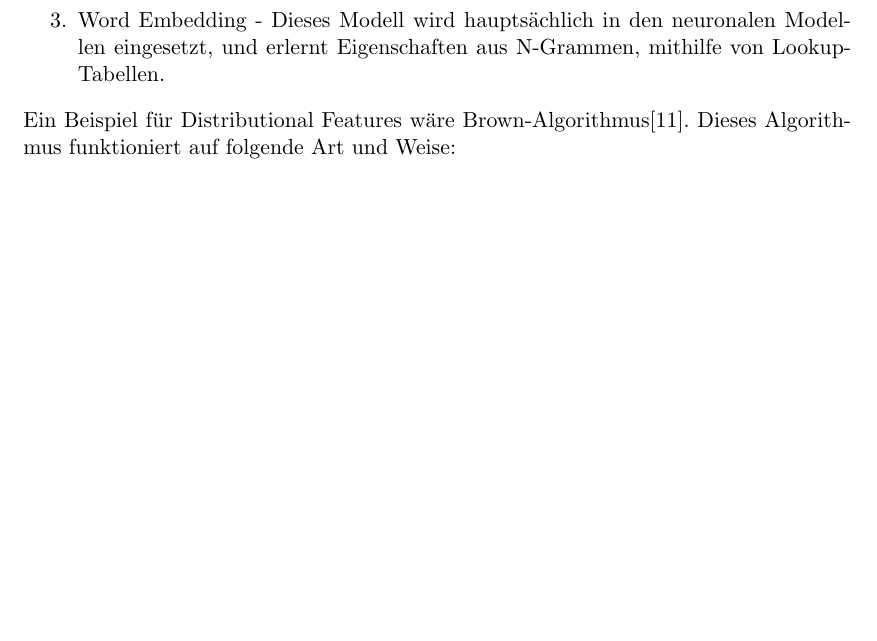
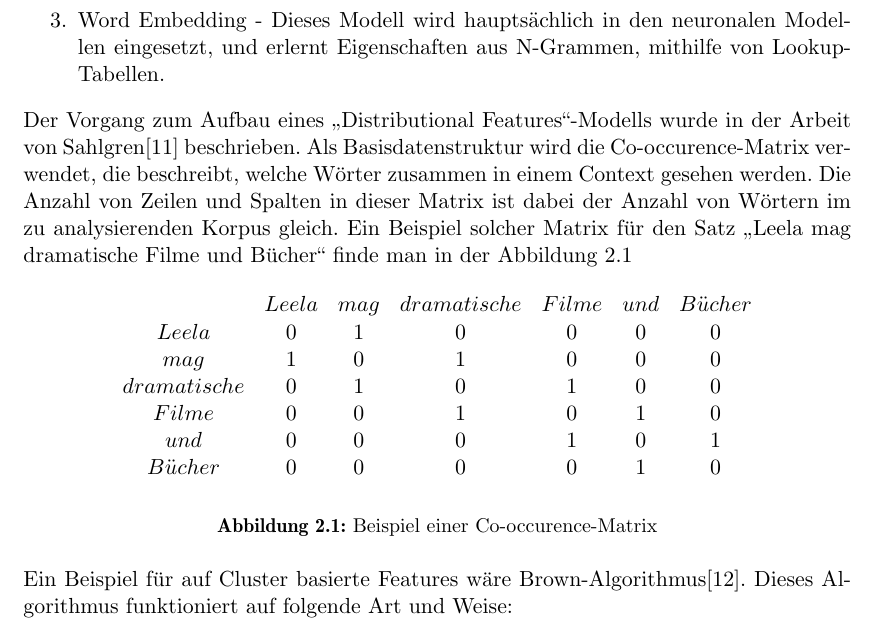
Before and after one commit to tastatur/masterarbeit, a LaTeX thesis (ausarbeitung/Abschlussarbeit/Abschlussarbeit.tex, which reads ausarbeitung/Abschlussarbeit/01-Grundlagen.tex): part of page 14 of 44, cut so that both start at the same text, the shorter picture padded with empty space. Compiled offline with LuaLaTeX; an older LaTeX class or package is replaced by its successor.

Commit message:
Distributed

```diff
--- a/ausarbeitung/Abschlussarbeit/01-Grundlagen.tex
+++ b/ausarbeitung/Abschlussarbeit/01-Grundlagen.tex
@@ -63,7 +63,26 @@ Das oben genannte Features werden ,,supervised Features`` genannt, weil die von
 \item Word Embedding - Dieses Modell wird hauptsächlich in den neuronalen Modellen eingesetzt, und erlernt Eigenschaften aus N-Grammen, mithilfe von Lookup-Tabellen.
 \end{enumerate}
 
-Ein Beispiel für Distributional Features wäre Brown-Algorithmus\cite{sun2011semi}. Dieses Algorithmus funktioniert auf folgende Art und Weise:
+Der Vorgang zum Aufbau eines ,,Distributional Features``-Modells wurde in der Arbeit von Sahlgren\cite{sahlgren2006word} beschrieben. Als Basisdatenstruktur wird die Co-occurence-Matrix verwendet, die beschreibt, welche Wörter zusammen in einem Context gesehen werden. Die Anzahl von Zeilen und Spalten in dieser Matrix ist dabei der Anzahl von Wörtern im zu analysierenden Korpus gleich. Ein Beispiel solcher Matrix für den Satz ,,Leela mag dramatische Filme und Bücher`` finde man in der Abbildung \ref{fig:COOC-MAT}
+
+\begin{figure}[ht]
+\setbox0\vbox{\small}
+$$
+\begin{array}{ccccccc}
+ & Leela & mag & dramatische & Filme & und & B\ddot{u}cher \\
+Leela & 0 & 1 & 0 & 0 & 0 & 0 \\
+mag & 1 & 0 & 1 & 0 & 0 & 0 \\
+dramatische & 0 & 1 & 0 & 1 & 0 & 0 \\
+Filme & 0 & 0 & 1 & 0 & 1 & 0 \\
+und & 0 & 0 & 0 & 1 & 0 & 1 \\
+B\ddot{u}cher & 0 & 0 & 0 & 0 & 1 & 0
+\end{array}
+$$
+\caption{Beispiel einer Co-occurence-Matrix}
+\label{fig:COOC-MAT}
+\end{figure}
+
+Ein Beispiel für auf Cluster basierte Features wäre Brown-Algorithmus\cite{sun2011semi}. Dieses Algorithmus funktioniert auf folgende Art und Weise:
 \begin{enumerate}
 \item Zuerst wird jedem Wort ein eigene Klasse zugeordnet
 \item Die Clusters werden paarweise iterativ zusammengefügt.
```
Also changed, not shown: ausarbeitung/Abschlussarbeit/literatur.bib (+7 -0 lines).
